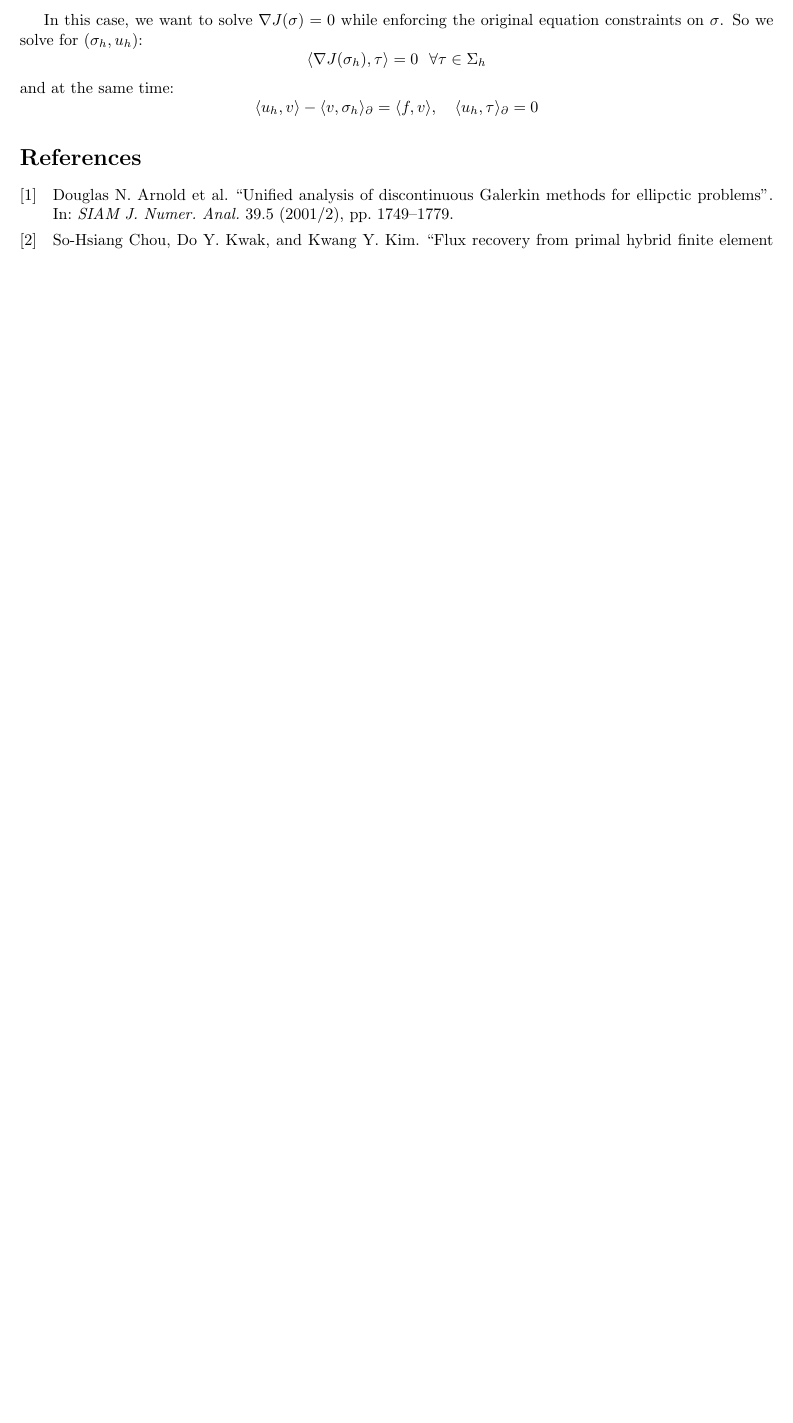
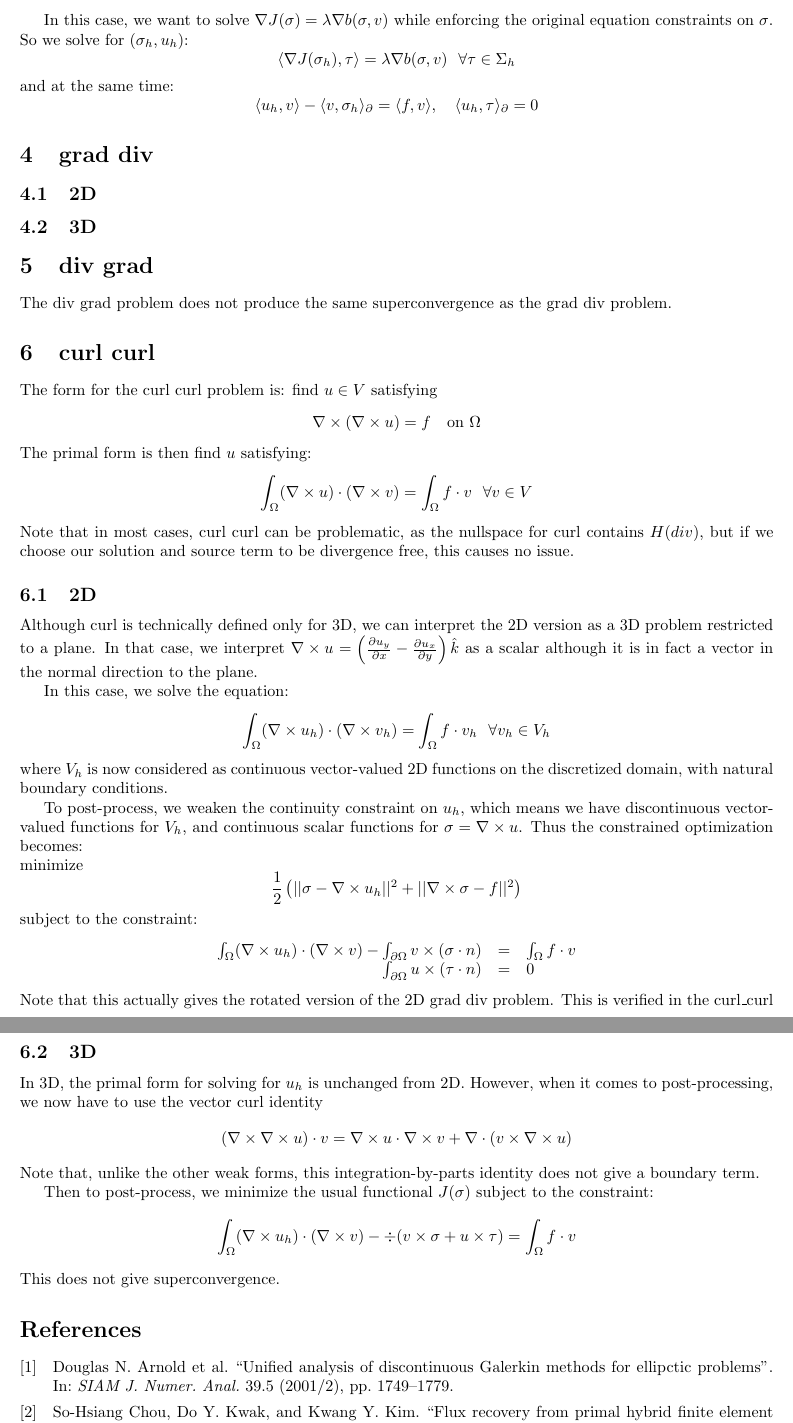
Before and after one commit to marybarker/postprocessing, a LaTeX document (notes.tex): part of page 2 of 2 before the commit and two parts of pages 2 and 3 of 3 after it, the two joined at a grey line, cut so that both start at the same text, the shorter picture padded with empty space. Compiled offline with pdfLaTeX.

Commit message:
added some to notes

```diff
--- a/notes.tex
+++ b/notes.tex
@@ -4,6 +4,7 @@
 \hypersetup{colorlinks=True}
 \addbibresource{refs.bib}
 
+\newcommand{\pp}[2]{\frac{\partial #1}{\partial #2}}
 \begin{document}
 
 \section{Hybridization}
@@ -79,16 +80,75 @@ Recall the basic idea of Lagrange Multipliers from Calculus:
 to minimize $F(x)$ subject to the constraint $G(x) = H(x)$,
 solve $\nabla F=\lambda\nabla G$
 
-In this case, we want to solve $\nabla J(\sigma)=0$ while enforcing
-the original equation constraints on $\sigma$.
+In this case, we want to solve $\nabla J(\sigma)=\lambda\nabla b(\sigma,v)$
+while enforcing the original equation constraints on $\sigma$.
 So we solve for $(\sigma_h, u_h)$:
-$$\langle\nabla J(\sigma_h), \tau\rangle = 0~~\forall\tau\in\Sigma_h$$
+$$\langle\nabla J(\sigma_h),\tau\rangle=\lambda\nabla b(\sigma,v)~~
+\forall\tau\in\Sigma_h$$
 and at the same time:
 $$
 \langle u_h,v\rangle-\langle v,\sigma_h\rangle_\partial=\langle f,v\rangle,~~~
 \langle u_h,\tau\rangle_\partial = 0
 $$
 
+\section{grad div}
+\subsection{2D}
+\subsection{3D}
+
+\section{div grad}
+The div grad problem does not produce the same superconvergence as
+the grad div problem.
+
+\section{curl curl}
+The form for the curl curl problem is: find $u\in V$ satisfying
+$$\nabla\times(\nabla\times u) = f~~\text{ on }\Omega$$
+The primal form is then find $u$ satisfying:
+$$\int_\Omega(\nabla\times u)\cdot(\nabla\times v)=\int_\Omega f\cdot v
+~~\forall v\in V$$
+Note that in most cases, curl curl can be problematic, as the nullspace
+for curl contains $H(div)$, but if we choose our solution and source
+term to be divergence free, this causes no issue.
+
+\subsection{2D}
+Although curl is technically defined only for 3D, we can interpret
+the 2D version as a 3D problem restricted to a plane. In that case,
+we interpret $\nabla\times u=\left(\pp{u_y}{x}-\pp{u_x}{y}\right)\hat{k}$
+as a scalar although it is in fact a vector in the normal direction to the
+plane.
+
+In this case, we solve the equation:
+$$\int_\Omega(\nabla\times u_h)\cdot(\nabla\times v_h)=
+\int_\Omega f\cdot v_h~~\forall v_h\in V_h$$ where $V_h$ is now
+considered as continuous vector-valued 2D functions on the discretized
+domain, with natural boundary conditions.
+
+To post-process, we weaken the continuity constraint on $u_h$,
+which means we have discontinuous vector-valued functions
+for $V_h$, and continuous scalar functions for $\sigma=\nabla\times u$.
+Thus the constrained optimization becomes: \\
+minimize $$\frac{1}{2}\left(||\sigma-\nabla\times u_h||^2
++||\nabla\times\sigma-f||^2\right)$$
+subject to the constraint:
+$$\begin{array}{rcl}
+\int_\Omega(\nabla\times u_h)\cdot(\nabla\times v) -
+\int_{\partial\Omega}v\times(\sigma\cdot n)&=&\int_\Omega f\cdot v\\
+\int_{\partial\Omega}u\times(\tau\cdot n)&=&0
+\end{array}$$
+Note that this actually gives the rotated version of the 2D
+grad div problem. This is verified in the curl\_curl
+\subsection{3D}
+In 3D, the primal form for solving for $u_h$ is unchanged from
+2D. However, when it comes to post-processing, we now have to use
+the vector curl identity $$(\nabla\times\nabla\times u)\cdot v=
+\nabla\times u\cdot\nabla\times v + \nabla\cdot(v\times\nabla\times u)$$
+Note that, unlike the other weak forms, this integration-by-parts
+identity does not give a boundary term.
+
+Then to post-process, we minimize the usual functional $J(\sigma)$
+subject to the constraint:
+$$\int_\Omega(\nabla\times u_h)\cdot(\nabla\times v)-
+\div(v\times\sigma + u\times\tau)=\int_\Omega f\cdot v$$
+This does not give superconvergence.
 
 \printbibliography
 \end{document}
```
Also changed, not shown: notes.pdf, notes.tex (2 more changed lines).
